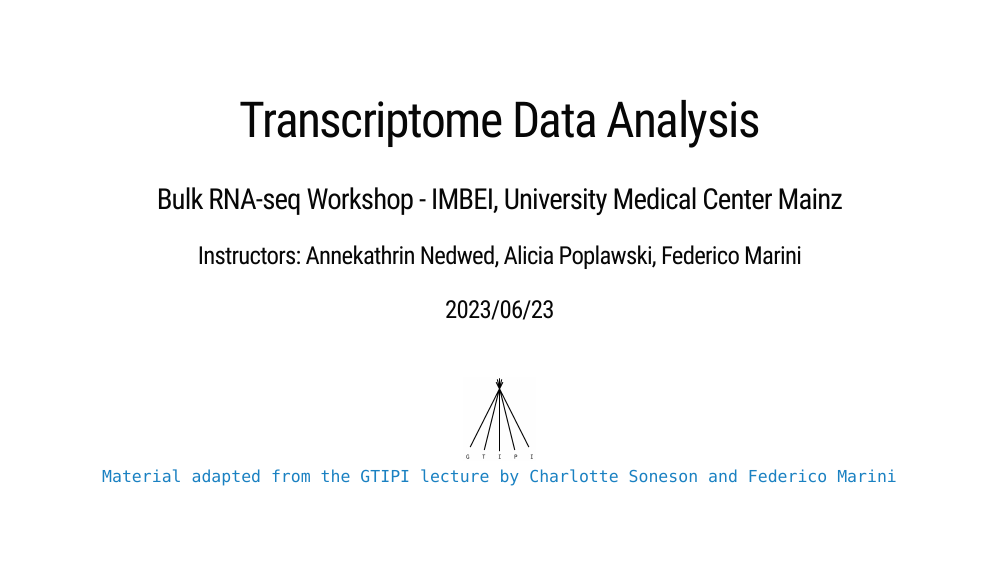
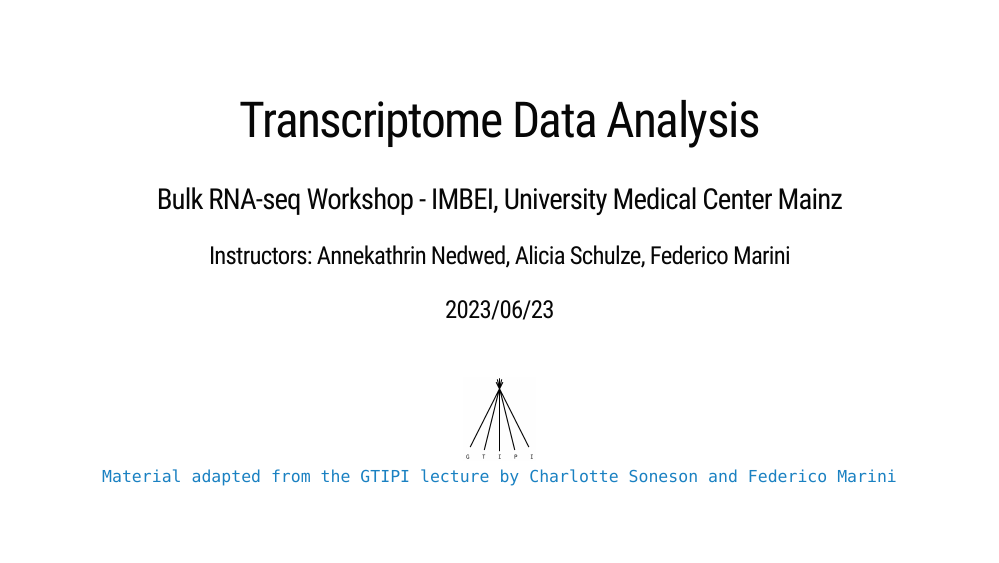
Before and after one commit to imbeimainz/RNAseqWorkshop2023, an R Markdown document (RNAseq_lecture.Rmd): page 1 of 118. The pictures show the slides in the output file RNAseq_lecture.html that the author committed with the source; the slides are laid out offline by our stand-in for remark.js, each with all of its steps uncovered, in fonts that may differ from those the slides ask for, and without slide numbers, shadows or browser add-ons.

Commit message:
fixed alicia's surname

```diff
--- a/RNAseq_lecture.Rmd
+++ b/RNAseq_lecture.Rmd
@@ -2,7 +2,7 @@
 title: "Transcriptome Data Analysis"
 subtitle: "Bulk RNA-seq Workshop - IMBEI, University Medical Center Mainz"
 author: >
-  Instructors: Annekathrin Nedwed, Alicia Poplawski,
+  Instructors: Annekathrin Nedwed, Alicia Schulze,
   Federico Marini</br>
 date: >
   2023/06/23</br></br>
```
Also changed, not shown: RNAseq_lecture.html.
